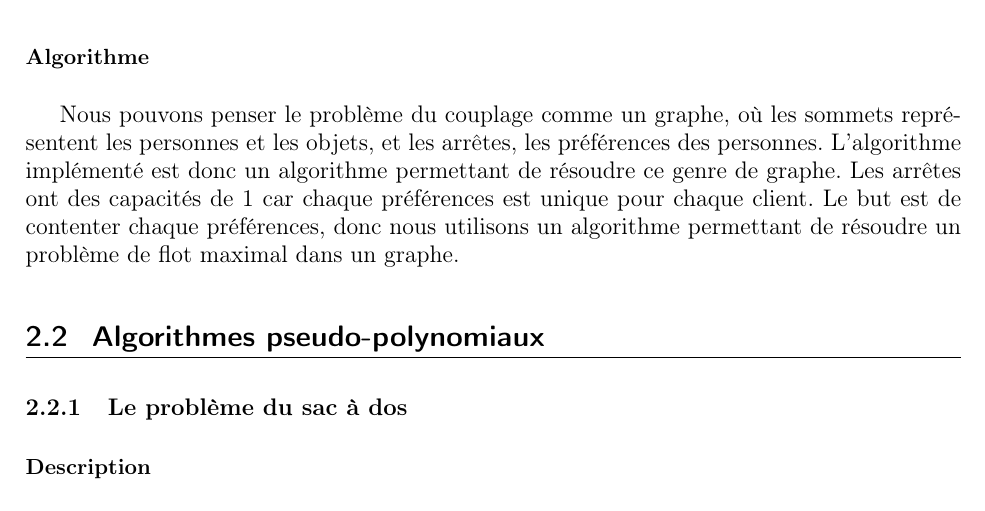
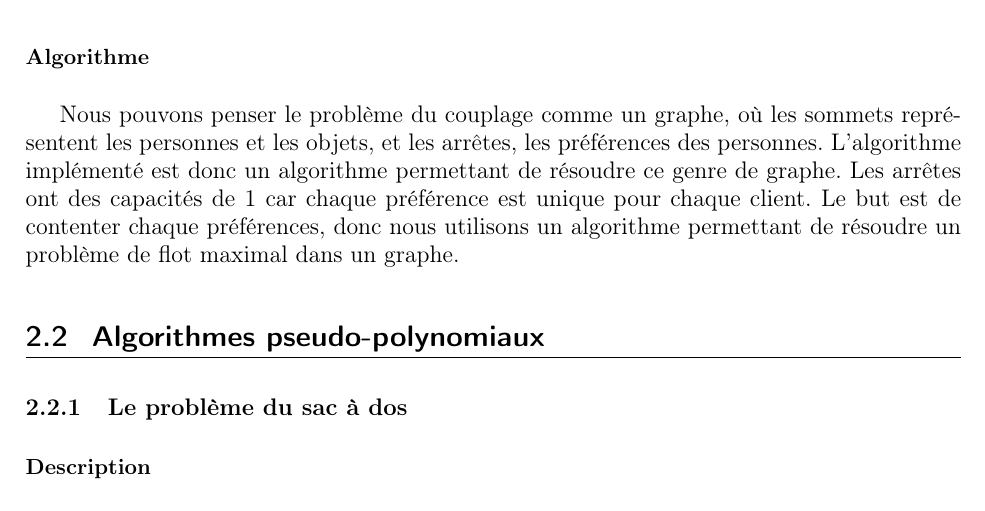
Before and after one commit to ifgx/iutbm, a LaTeX thesis (rapport/rapport_iutbm.tex, which reads rapport/chapters/problemes.tex): part of page 8 of 21, cut so that both start at the same text. Compiled offline with pdfLaTeX.

Commit message:
-1 faute

```diff
--- a/rapport/chapters/problemes.tex
+++ b/rapport/chapters/problemes.tex
@@ -48,7 +48,7 @@
 		 et les arrêtes, les préférences des personnes.
 		L'algorithme implémenté est donc un algorithme permettant
 		 de résoudre ce genre de graphe.
-		Les arrêtes ont des capacités de 1 car chaque préférences est unique
+		Les arrêtes ont des capacités de 1 car chaque préférence est unique
 		 pour chaque client.
 		Le but est de contenter chaque préférences, donc nous utilisons un
 		 algorithme permettant de résoudre un problème de flot maximal
```
